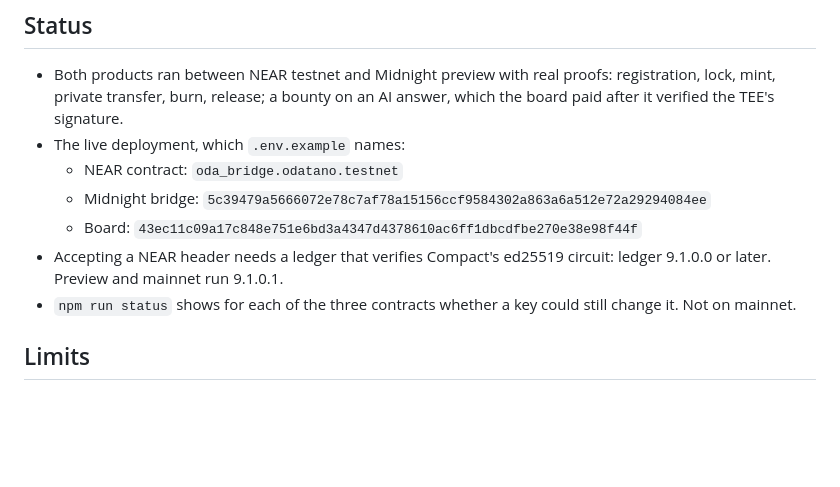
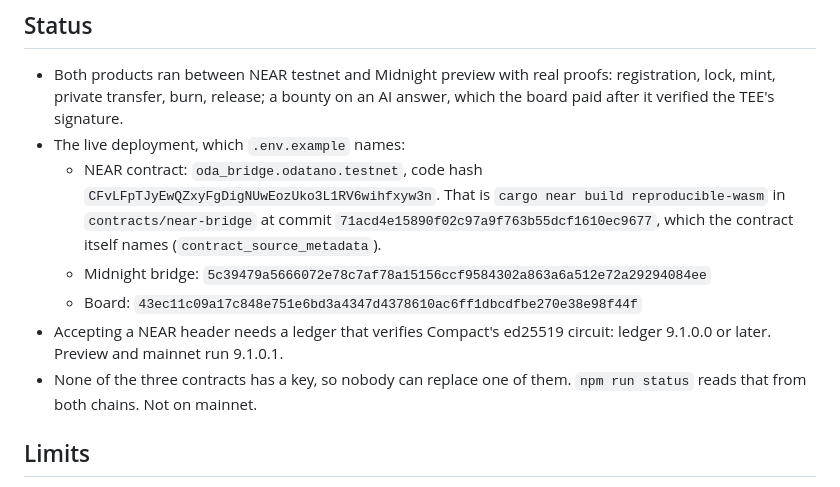
Before and after one commit to ODATANO/LIGHTSOUT, a Markdown page: README.md, the part around one of its changes. GitHub-like rendering; blank space fills up the shorter version.

```diff
--- a/README.md
+++ b/README.md
@@ -91,13 +117,16 @@ is another contract on the same bridge and the same member tree.
 - Both products ran between NEAR testnet and Midnight preview with real proofs: registration,
   lock, mint, private transfer, burn, release; a bounty on an AI answer, which the board paid after it verified the TEE's signature.
 - The live deployment, which `.env.example` names:
-  - NEAR contract: `oda_bridge.odatano.testnet`
+  - NEAR contract: `oda_bridge.odatano.testnet`, code hash
+    `CFvLFpTJyEwQZxyFgDigNUwEozUko3L1RV6wihfxyw3n`. That is `cargo near build reproducible-wasm` in
+    `contracts/near-bridge` at commit `71acd4e15890f02c97a9f763b55dcf1610ec9677`, which the
+    contract itself names (`contract_source_metadata`).
   - Midnight bridge: `5c39479a5666072e78c7af78a15156ccf9584302a863a6a512e72a29294084ee`
   - Board: `43ec11c09a17c848e751e6bd3a4347d4378610ac6ff1dbcdfbe270e38e98f44f`
 - Accepting a NEAR header needs a ledger that verifies Compact's ed25519 circuit: ledger 9.1.0.0
   or later. Preview and mainnet run 9.1.0.1.
-- `npm run status` shows for each of the three contracts whether a key could still change it.
-  Not on mainnet.
+- None of the three contracts has a key, so nobody can replace one of them. `npm run status`
+  reads that from both chains. Not on mainnet.
 
 ## Limits
 
```
Also changed, not shown: other parts of README.md (+29 -2 lines), docs/example-run.md (+53 -58 lines), assets/header.png, 16 other files.
